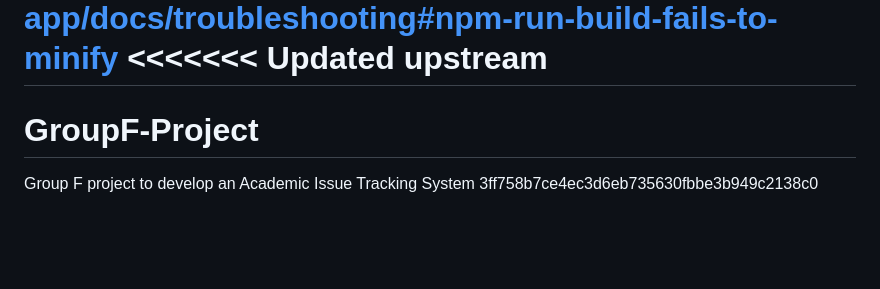
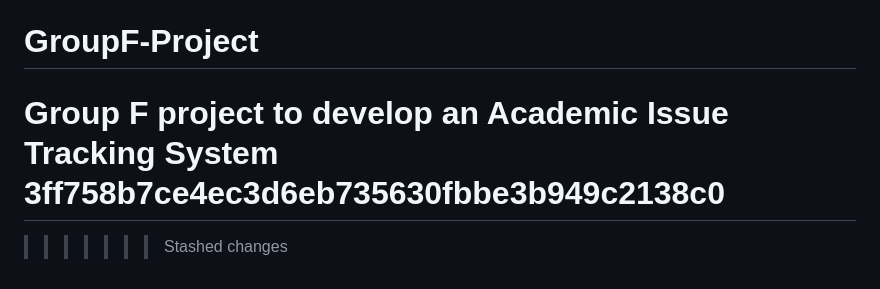
Before and after one commit to CharmiPanchal17/GroupF-Project, a Markdown page: README.md, the part around the change. Drawn GitHub-style; blank space fills up the shorter version.

```diff
--- a/README.md
+++ b/README.md
@@ -77,3 +77,5 @@ This section has moved here: [https://facebook.github.io/create-react-app/docs/t
 # GroupF-Project
 Group F project to develop an Academic Issue Tracking System
  3ff758b7ce4ec3d6eb735630fbbe3b949c2138c0
+=======
+>>>>>>> Stashed changes
```
